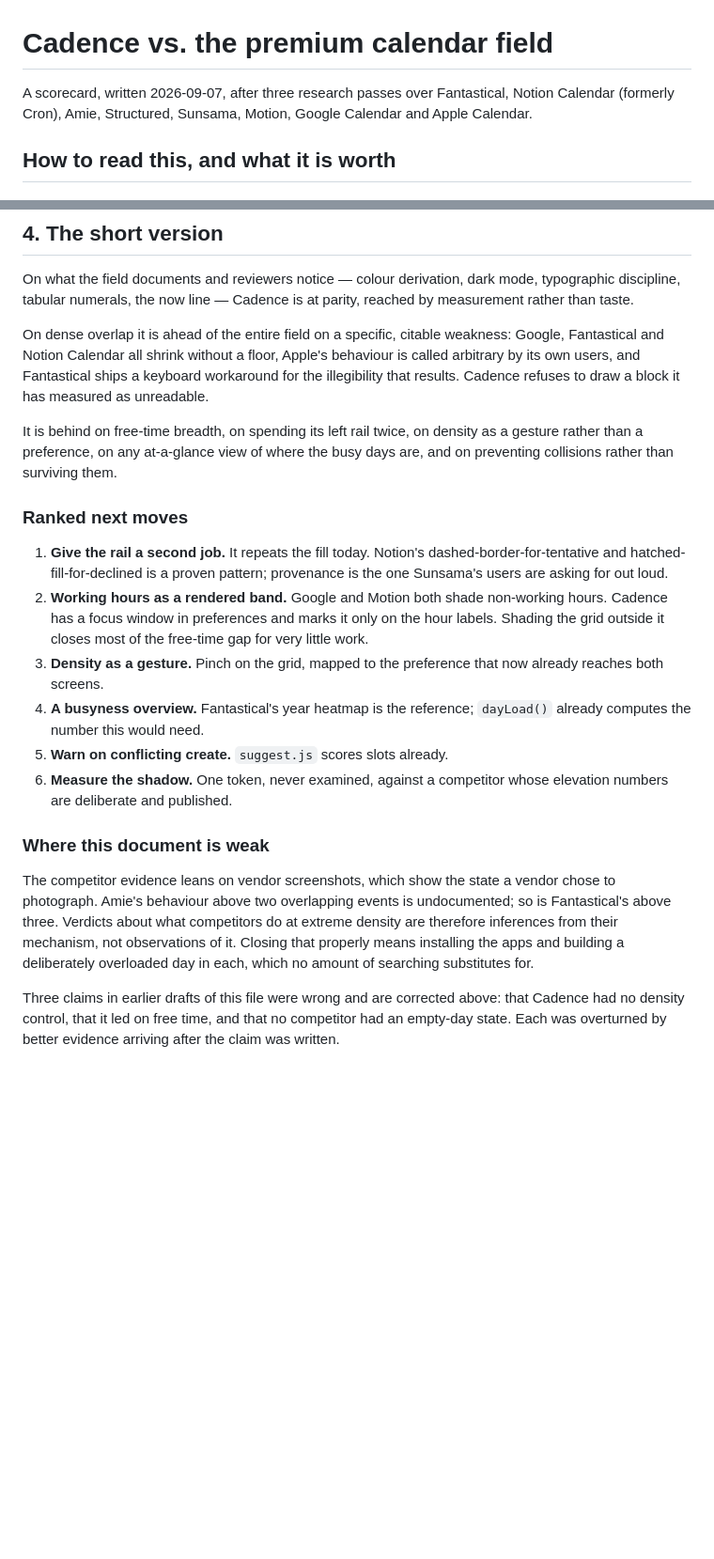
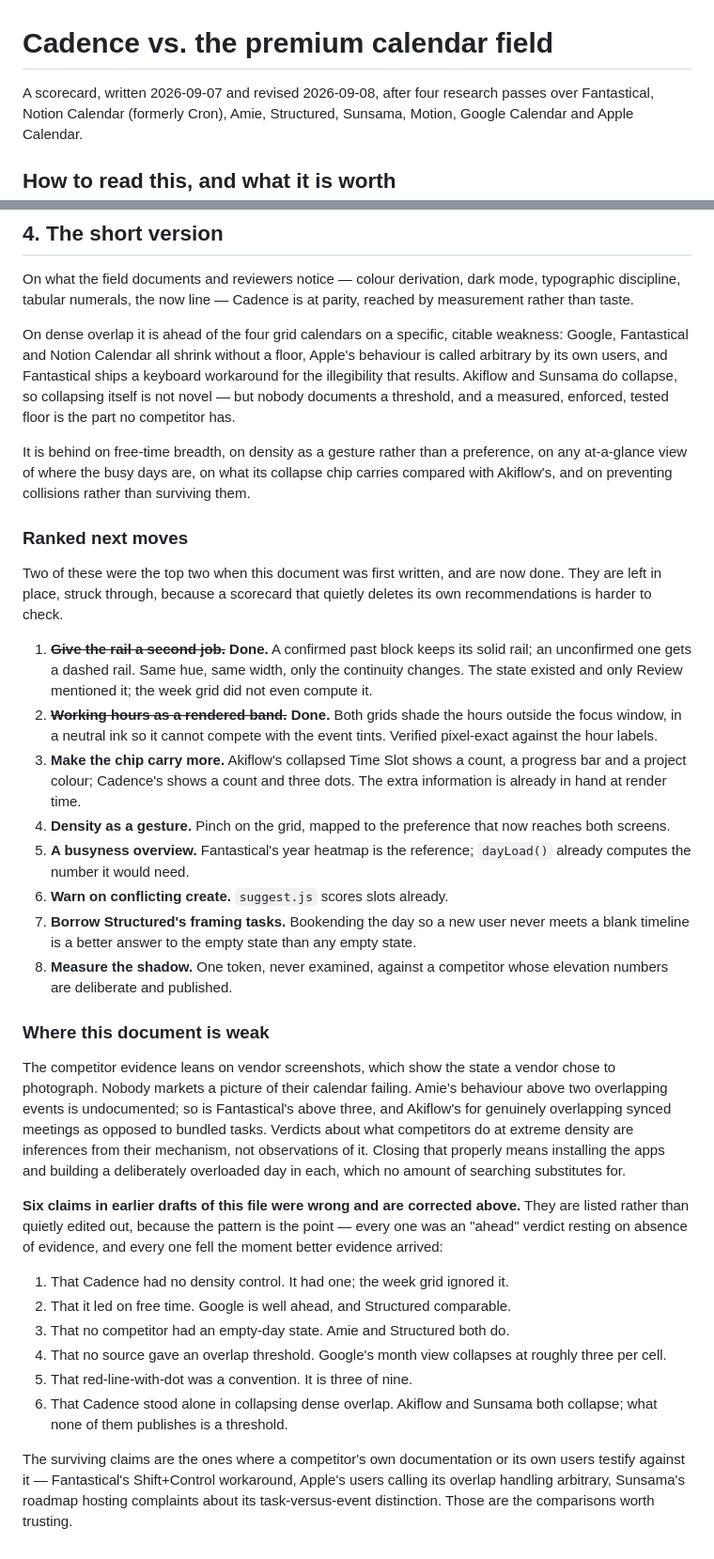
Before and after one commit to marchenry73/Cadence, a Markdown page: COMPETITIVE-SCORECARD.md, 2 parts joined by grey strips. Shown at 94% size. Rendered like a GitHub page; blank space fills up the shorter version.

```diff
--- a/COMPETITIVE-SCORECARD.md
+++ b/COMPETITIVE-SCORECARD.md
@@ -1,6 +1,7 @@
 # Cadence vs. the premium calendar field
 
-A scorecard, written 2026-09-07, after three research passes over
+A scorecard, written 2026-09-07 and revised 2026-09-08, after four research
+passes over
 Fantastical, Notion Calendar (formerly Cron), Amie, Structured, Sunsama,
 Motion, Google Calendar and Apple Calendar.
 
@@ -261,45 +300,73 @@ On what the field documents and reviewers notice — colour derivation, dark
 mode, typographic discipline, tabular numerals, the now line — Cadence is at
 parity, reached by measurement rather than taste.
 
-On dense overlap it is ahead of the entire field on a specific, citable
-weakness: Google, Fantastical and Notion Calendar all shrink without a floor,
-Apple's behaviour is called arbitrary by its own users, and Fantastical ships
-a keyboard workaround for the illegibility that results. Cadence refuses to
-draw a block it has measured as unreadable.
+On dense overlap it is ahead of the four grid calendars on a specific,
+citable weakness: Google, Fantastical and Notion Calendar all shrink without
+a floor, Apple's behaviour is called arbitrary by its own users, and
+Fantastical ships a keyboard workaround for the illegibility that results.
+Akiflow and Sunsama do collapse, so collapsing itself is not novel — but
+nobody documents a threshold, and a measured, enforced, tested floor is the
+part no competitor has.
 
-It is behind on free-time breadth, on spending its left rail twice, on
-density as a gesture rather than a preference, on any at-a-glance view of
-where the busy days are, and on preventing collisions rather than surviving
-them.
+It is behind on free-time breadth, on density as a gesture rather than a
+preference, on any at-a-glance view of where the busy days are, on what its
+collapse chip carries compared with Akiflow's, and on preventing collisions
+rather than surviving them.
 
 ### Ranked next moves
 
-1. **Give the rail a second job.** It repeats the fill today. Notion's
-   dashed-border-for-tentative and hatched-fill-for-declined is a proven
-   pattern; provenance is the one Sunsama's users are asking for out loud.
-2. **Working hours as a rendered band.** Google and Motion both shade
-   non-working hours. Cadence has a focus window in preferences and marks it
-   only on the hour labels. Shading the grid outside it closes most of the
-   free-time gap for very little work.
-3. **Density as a gesture.** Pinch on the grid, mapped to the preference that
-   now already reaches both screens.
-4. **A busyness overview.** Fantastical's year heatmap is the reference;
-   `dayLoad()` already computes the number this would need.
-5. **Warn on conflicting create.** `suggest.js` scores slots already.
-6. **Measure the shadow.** One token, never examined, against a competitor
+Two of these were the top two when this document was first written, and are
+now done. They are left in place, struck through, because a scorecard that
+quietly deletes its own recommendations is harder to check.
+
+1. ~~**Give the rail a second job.**~~ **Done.** A confirmed past block keeps
+   its solid rail; an unconfirmed one gets a dashed rail. Same hue, same
+   width, only the continuity changes. The state existed and only Review
+   mentioned it; the week grid did not even compute it.
+2. ~~**Working hours as a rendered band.**~~ **Done.** Both grids shade the
+   hours outside the focus window, in a neutral ink so it cannot compete with
+   the event tints. Verified pixel-exact against the hour labels.
+3. **Make the chip carry more.** Akiflow's collapsed Time Slot shows a count,
+   a progress bar and a project colour; Cadence's shows a count and three
+   dots. The extra information is already in hand at render time.
+4. **Density as a gesture.** Pinch on the grid, mapped to the preference that
+   now reaches both screens.
+5. **A busyness overview.** Fantastical's year heatmap is the reference;
+   `dayLoad()` already computes the number it would need.
+6. **Warn on conflicting create.** `suggest.js` scores slots already.
+7. **Borrow Structured's framing tasks.** Bookending the day so a new user
+   never meets a blank timeline is a better answer to the empty state than
+   any empty state.
+8. **Measure the shadow.** One token, never examined, against a competitor
    whose elevation numbers are deliberate and published.
 
 ### Where this document is weak
 
 The competitor evidence leans on vendor screenshots, which show the state a
-vendor chose to photograph. Amie's behaviour above two overlapping events is
-undocumented; so is Fantastical's above three. Verdicts about what
-competitors do at extreme density are therefore inferences from their
-mechanism, not observations of it. Closing that properly means installing the
-apps and building a deliberately overloaded day in each, which no amount of
-searching substitutes for.
+vendor chose to photograph. Nobody markets a picture of their calendar
+failing. Amie's behaviour above two overlapping events is undocumented; so is
+Fantastical's above three, and Akiflow's for genuinely overlapping synced
+meetings as opposed to bundled tasks. Verdicts about what competitors do at
+extreme density are inferences from their mechanism, not observations of it.
+Closing that properly means installing the apps and building a deliberately
+overloaded day in each, which no amount of searching substitutes for.
 
-Three claims in earlier drafts of this file were wrong and are corrected
-above: that Cadence had no density control, that it led on free time, and
-that no competitor had an empty-day state. Each was overturned by better
-evidence arriving after the claim was written.
+**Six claims in earlier drafts of this file were wrong and are corrected
+above.** They are listed rather than quietly edited out, because the pattern
+is the point — every one was an "ahead" verdict resting on absence of
+evidence, and every one fell the moment better evidence arrived:
+
+1. That Cadence had no density control. It had one; the week grid ignored it.
+2. That it led on free time. Google is well ahead, and Structured comparable.
+3. That no competitor had an empty-day state. Amie and Structured both do.
+4. That no source gave an overlap threshold. Google's month view collapses at
+   roughly three per cell.
+5. That red-line-with-dot was a convention. It is three of nine.
+6. That Cadence stood alone in collapsing dense overlap. Akiflow and Sunsama
+   both collapse; what none of them publishes is a threshold.
+
+The surviving claims are the ones where a competitor's own documentation or
+its own users testify against it — Fantastical's Shift+Control workaround,
+Apple's users calling its overlap handling arbitrary, Sunsama's roadmap
+hosting complaints about its task-versus-event distinction. Those are the
+comparisons worth trusting.
```
Also changed, not shown: other parts of COMPETITIVE-SCORECARD.md (+81 -43 lines).
